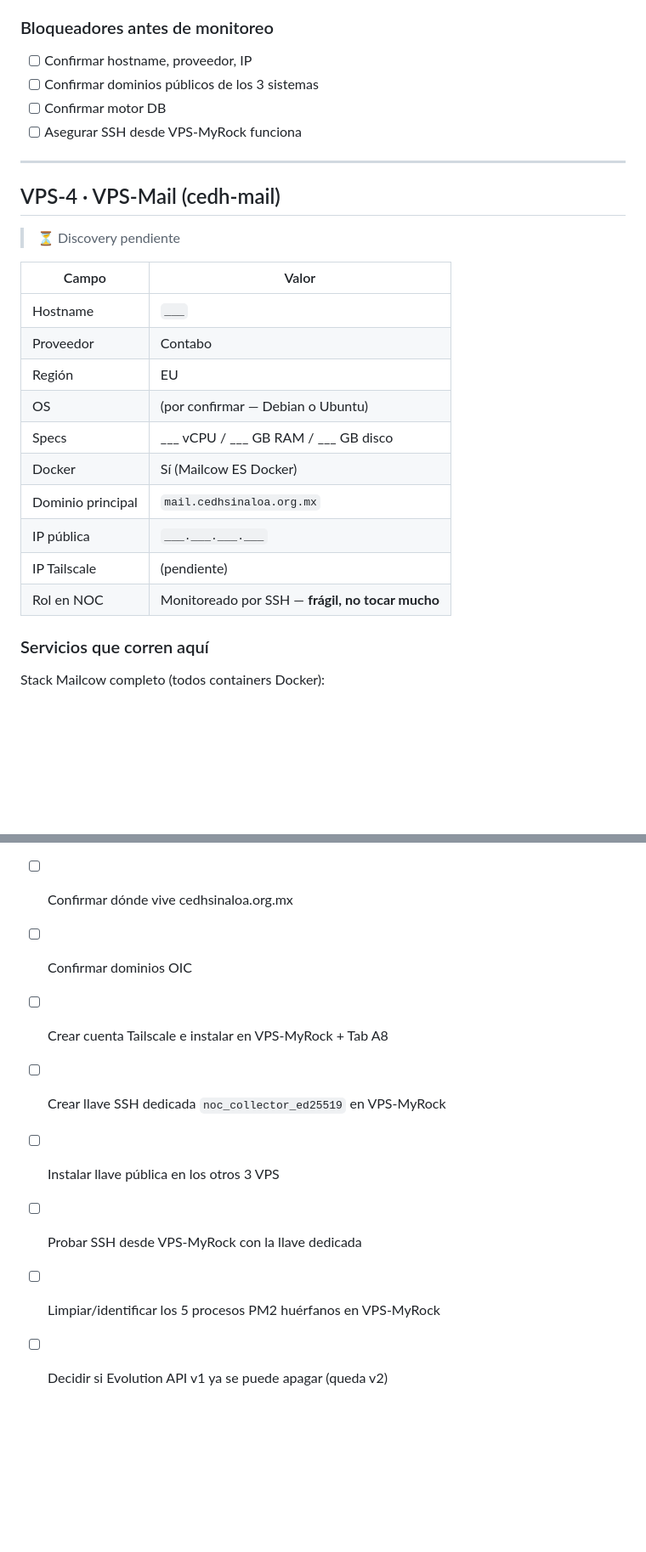
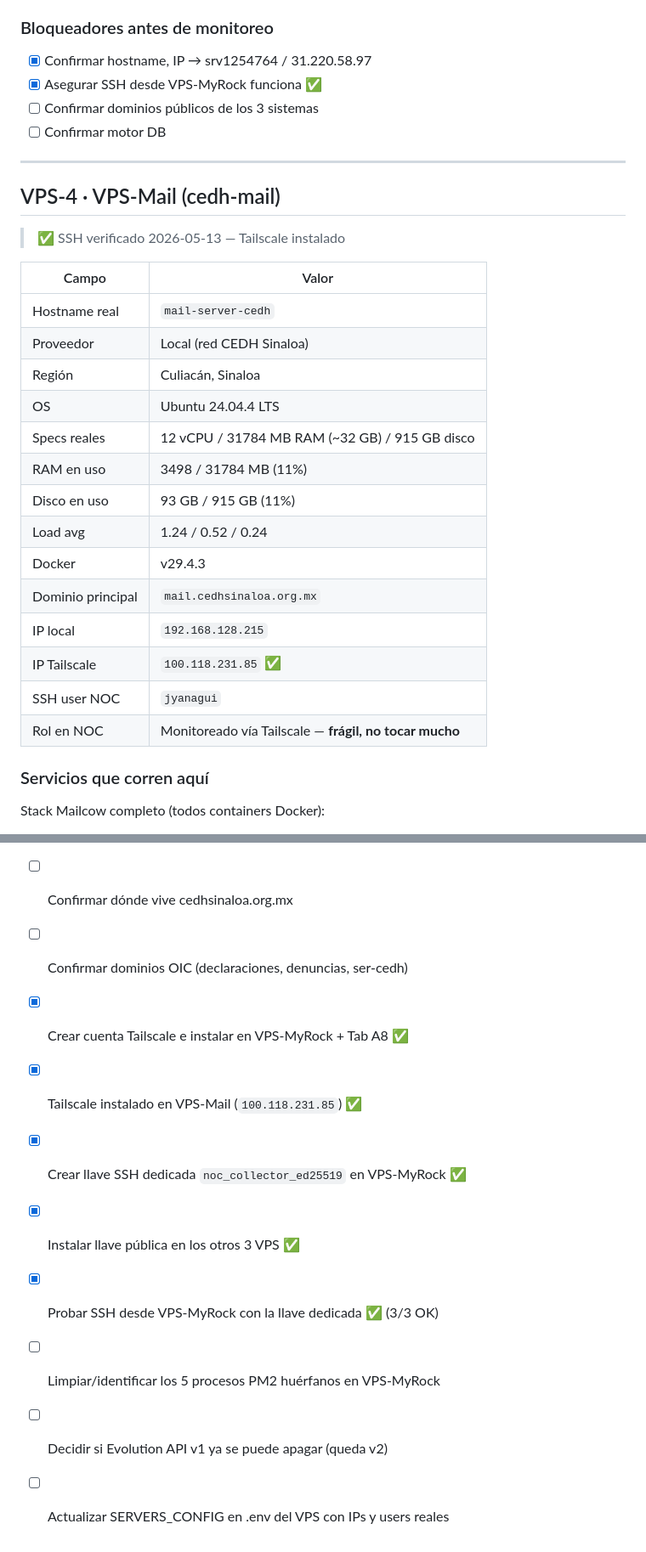
Before and after one commit to eljefe06/cedh-noc-dashboard, a Markdown page: INVENTORY.md, 2 parts joined by grey strips. Shown at 85% size. Drawn GitHub-style; blank space fills up the shorter version.

```diff
--- a/INVENTORY.md
+++ b/INVENTORY.md
@@ -116,29 +124,33 @@
 
 ### Bloqueadores antes de monitoreo
 
-- [ ] Confirmar hostname, proveedor, IP
+- [x] Confirmar hostname, IP → srv1254764 / 31.220.58.97
+- [x] Asegurar SSH desde VPS-MyRock funciona ✅
 - [ ] Confirmar dominios públicos de los 3 sistemas
 - [ ] Confirmar motor DB
-- [ ] Asegurar SSH desde VPS-MyRock funciona
 
 ---
 
 ## VPS-4 · VPS-Mail (cedh-mail)
 
-> ⏳ Discovery pendiente
+> ✅ SSH verificado 2026-05-13 — Tailscale instalado
 
 | Campo | Valor |
 |---|---|
-| Hostname | `___` |
-| Proveedor | Contabo |
-| Región | EU |
-| OS | (por confirmar — Debian o Ubuntu) |
-| Specs | ___ vCPU / ___ GB RAM / ___ GB disco |
-| Docker | Sí (Mailcow ES Docker) |
+| Hostname real | `mail-server-cedh` |
+| Proveedor | Local (red CEDH Sinaloa) |
+| Región | Culiacán, Sinaloa |
+| OS | Ubuntu 24.04.4 LTS |
+| Specs reales | 12 vCPU / 31784 MB RAM (~32 GB) / 915 GB disco |
+| RAM en uso | 3498 / 31784 MB (11%) |
+| Disco en uso | 93 GB / 915 GB (11%) |
+| Load avg | 1.24 / 0.52 / 0.24 |
+| Docker | v29.4.3 |
 | Dominio principal | `mail.cedhsinaloa.org.mx` |
-| IP pública | `___.___.___.___` |
-| IP Tailscale | (pendiente) |
-| Rol en NOC | Monitoreado por SSH — **frágil, no tocar mucho** |
+| IP local | `192.168.128.215` |
+| IP Tailscale | `100.118.231.85` ✅ |
+| SSH user NOC | `jyanagui` |
+| Rol en NOC | Monitoreado vía Tailscale — **frágil, no tocar mucho** |
 
 ### Servicios que corren aquí
 
@@ -245,10 +257,12 @@ Stack Mailcow completo (todos containers Docker):
 - [ ] Discovery v2 corriendo en VPS-OIC
 - [ ] Discovery v2 corriendo en VPS-Mail
 - [ ] Confirmar dónde vive cedhsinaloa.org.mx
-- [ ] Confirmar dominios OIC
-- [ ] Crear cuenta Tailscale e instalar en VPS-MyRock + Tab A8
-- [ ] Crear llave SSH dedicada `noc_collector_ed25519` en VPS-MyRock
-- [ ] Instalar llave pública en los otros 3 VPS
-- [ ] Probar SSH desde VPS-MyRock con la llave dedicada
+- [ ] Confirmar dominios OIC (declaraciones, denuncias, ser-cedh)
+- [x] Crear cuenta Tailscale e instalar en VPS-MyRock + Tab A8 ✅
+- [x] Tailscale instalado en VPS-Mail (`100.118.231.85`) ✅
+- [x] Crear llave SSH dedicada `noc_collector_ed25519` en VPS-MyRock ✅
+- [x] Instalar llave pública en los otros 3 VPS ✅
+- [x] Probar SSH desde VPS-MyRock con la llave dedicada ✅ (3/3 OK)
 - [ ] Limpiar/identificar los 5 procesos PM2 huérfanos en VPS-MyRock
 - [ ] Decidir si Evolution API v1 ya se puede apagar (queda v2)
+- [ ] Actualizar SERVERS_CONFIG en .env del VPS con IPs y users reales
```
Also changed, not shown: other parts of INVENTORY.md (+31 -23 lines), TASKS.md (+10 -10 lines).
